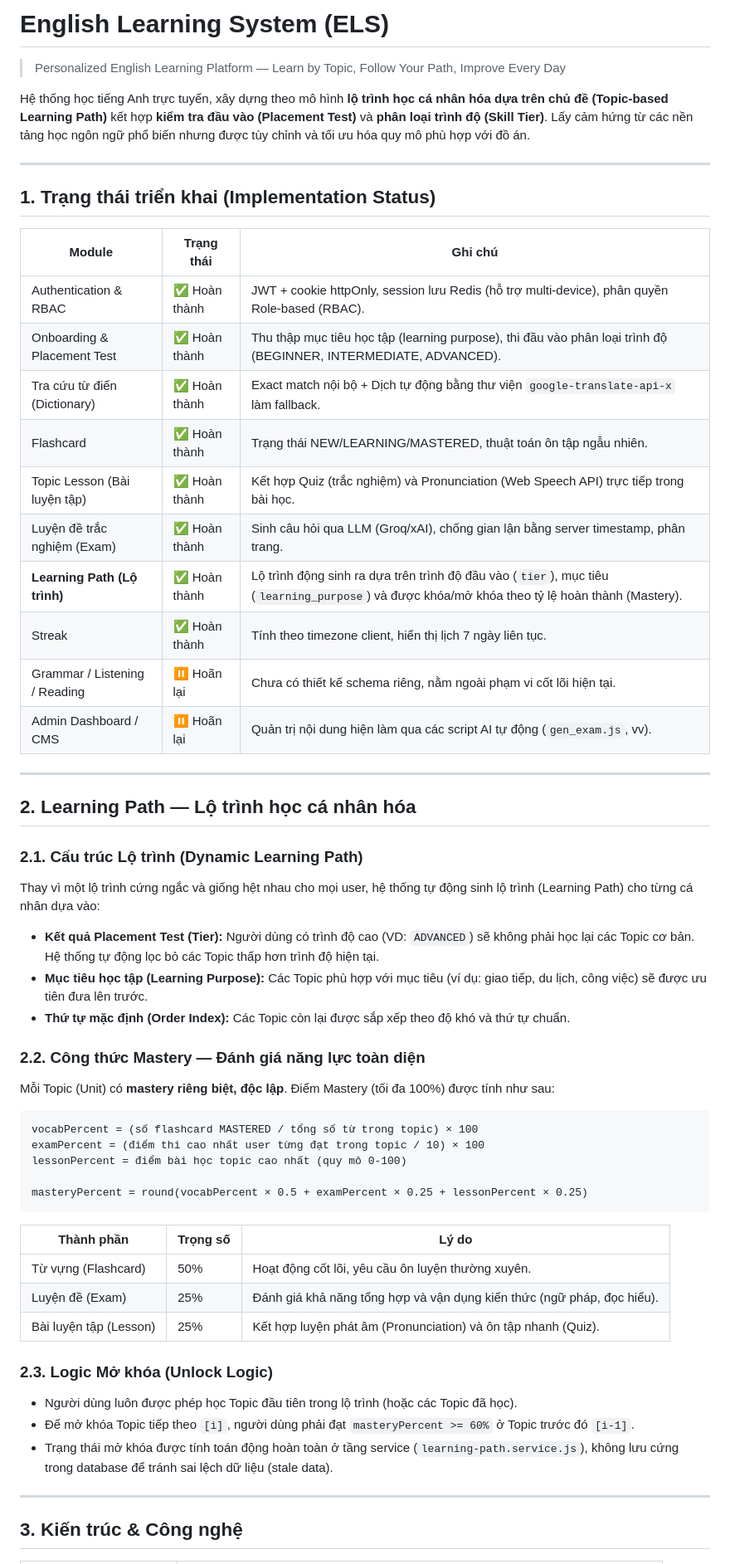
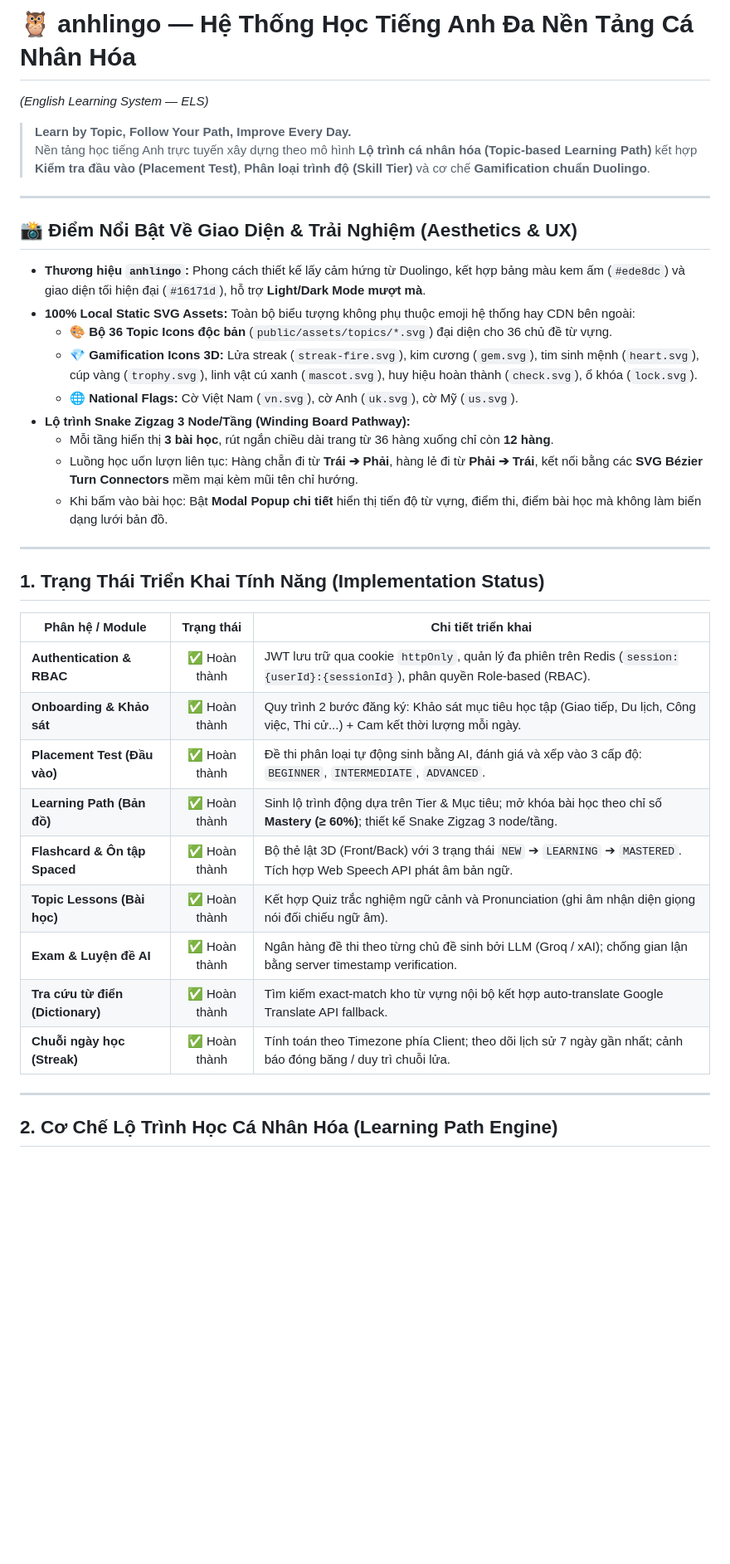
Before and after one commit to vylote/Multi-platform-English-learning-system, a Markdown page: README.md, the part around one of its changes. Shown at 83% size. Rendered like a GitHub page; blank space fills up the shorter version.

````diff
--- a/README.md
+++ b/README.md
@@ -1,62 +1,40 @@
-# English Learning System (ELS)
+# 🦉 anhlingo — Hệ Thống Học Tiếng Anh Đa Nền Tảng Cá Nhân Hóa
+*(English Learning System — ELS)*
 
-> Personalized English Learning Platform — Learn by Topic, Follow Your Path, Improve Every Day
-
-Hệ thống học tiếng Anh trực tuyến, xây dựng theo mô hình **lộ trình học cá nhân hóa dựa trên chủ đề (Topic-based Learning Path)** kết hợp **kiểm tra đầu vào (Placement Test)** và **phân loại trình độ (Skill Tier)**. Lấy cảm hứng từ các nền tảng học ngôn ngữ phổ biến nhưng được tùy chỉnh và tối ưu hóa quy mô phù hợp với đồ án.
+> **Learn by Topic, Follow Your Path, Improve Every Day.**
+> Nền tảng học tiếng Anh trực tuyến xây dựng theo mô hình **Lộ trình cá nhân hóa (Topic-based Learning Path)** kết hợp **Kiểm tra đầu vào (Placement Test)**, **Phân loại trình độ (Skill Tier)** và cơ chế **Gamification chuẩn Duolingo**.
 
 ---
 
-## 1. Trạng thái triển khai (Implementation Status)
+## 📸 Điểm Nổi Bật Về Giao Diện & Trải Nghiệm (Aesthetics & UX)
 
-| Module | Trạng thái | Ghi chú |
-|---|---|---|
-| Authentication & RBAC | ✅ Hoàn thành | JWT + cookie httpOnly, session lưu Redis (hỗ trợ multi-device), phân quyền Role-based (RBAC). |
-| Onboarding & Placement Test | ✅ Hoàn thành | Thu thập mục tiêu học tập (learning purpose), thi đầu vào phân loại trình độ (BEGINNER, INTERMEDIATE, ADVANCED). |
-| Tra cứu từ điển (Dictionary) | ✅ Hoàn thành | Exact match nội bộ + Dịch tự động bằng thư viện `google-translate-api-x` làm fallback. |
-| Flashcard | ✅ Hoàn thành | Trạng thái NEW/LEARNING/MASTERED, thuật toán ôn tập ngẫu nhiên. |
-| Topic Lesson (Bài luyện tập) | ✅ Hoàn thành | Kết hợp Quiz (trắc nghiệm) và Pronunciation (Web Speech API) trực tiếp trong bài học. |
-| Luyện đề trắc nghiệm (Exam) | ✅ Hoàn thành | Sinh câu hỏi qua LLM (Groq/xAI), chống gian lận bằng server timestamp, phân trang. |
-| **Learning Path (Lộ trình)** | ✅ Hoàn thành | Lộ trình động sinh ra dựa trên trình độ đầu vào (`tier`), mục tiêu (`learning_purpose`) và được khóa/mở khóa theo tỷ lệ hoàn thành (Mastery). |
-| Streak | ✅ Hoàn thành | Tính theo timezone client, hiển thị lịch 7 ngày liên tục. |
-| Grammar / Listening / Reading | ⏸️ Hoãn lại | Chưa có thiết kế schema riêng, nằm ngoài phạm vi cốt lõi hiện tại. |
-| Admin Dashboard / CMS | ⏸️ Hoãn lại | Quản trị nội dung hiện làm qua các script AI tự động (`gen_exam.js`, vv). |
+- **Thương hiệu `anhlingo`:** Phong cách thiết kế lấy cảm hứng từ Duolingo, kết hợp bảng màu kem ấm (`#ede8dc`) và giao diện tối hiện đại (`#16171d`), hỗ trợ **Light/Dark Mode mượt mà**.
+- **100% Local Static SVG Assets:** Toàn bộ biểu tượng không phụ thuộc emoji hệ thống hay CDN bên ngoài:
+  - 🎨 **Bộ 36 Topic Icons độc bản** (`public/assets/topics/*.svg`) đại diện cho 36 chủ đề từ vựng.
+  - 💎 **Gamification Icons 3D:** Lửa streak (`streak-fire.svg`), kim cương (`gem.svg`), tim sinh mệnh (`heart.svg`), cúp vàng (`trophy.svg`), linh vật cú xanh (`mascot.svg`), huy hiệu hoàn thành (`check.svg`), ổ khóa (`lock.svg`).
+  - 🌐 **National Flags:** Cờ Việt Nam (`vn.svg`), cờ Anh (`uk.svg`), cờ Mỹ (`us.svg`).
+- **Lộ trình Snake Zigzag 3 Node/Tầng (Winding Board Pathway):**
+  - Mỗi tầng hiển thị **3 bài học**, rút ngắn chiều dài trang từ 36 hàng xuống chỉ còn **12 hàng**.
+  - Luồng học uốn lượn liên tục: Hàng chẵn đi từ **Trái ➔ Phải**, hàng lẻ đi từ **Phải ➔ Trái**, kết nối bằng các **SVG Bézier Turn Connectors** mềm mại kèm mũi tên chỉ hướng.
+  - Khi bấm vào bài học: Bật **Modal Popup chi tiết** hiển thị tiến độ từ vựng, điểm thi, điểm bài học mà không làm biến dạng lưới bản đồ.
 
 ---
 
-## 2. Learning Path — Lộ trình học cá nhân hóa
+## 1. Trạng Thái Triển Khai Tính Năng (Implementation Status)
 
-### 2.1. Cấu trúc Lộ trình (Dynamic Learning Path)
-
-Thay vì một lộ trình cứng ngắc và giống hệt nhau cho mọi user, hệ thống tự động sinh lộ trình (Learning Path) cho từng cá nhân dựa vào:
-- **Kết quả Placement Test (Tier):** Người dùng có trình độ cao (VD: `ADVANCED`) sẽ không phải học lại các Topic cơ bản. Hệ thống tự động lọc bỏ các Topic thấp hơn trình độ hiện tại.
-- **Mục tiêu học tập (Learning Purpose):** Các Topic phù hợp với mục tiêu (ví dụ: giao tiếp, du lịch, công việc) sẽ được ưu tiên đưa lên trước.
-- **Thứ tự mặc định (Order Index):** Các Topic còn lại được sắp xếp theo độ khó và thứ tự chuẩn.
-
-### 2.2. Công thức Mastery — Đánh giá năng lực toàn diện
-
-Mỗi Topic (Unit) có **mastery riêng biệt, độc lập**. Điểm Mastery (tối đa 100%) được tính như sau:
-
-```text
-vocabPercent = (số flashcard MASTERED / tổng số từ trong topic) × 100
-examPercent = (điểm thi cao nhất user từng đạt trong topic / 10) × 100
-lessonPercent = điểm bài học topic cao nhất (quy mô 0-100)
-
-masteryPercent = round(vocabPercent × 0.5 + examPercent × 0.25 + lessonPercent × 0.25)
-```
-
-| Thành phần | Trọng số | Lý do |
-|---|---|---|
-| Từ vựng (Flashcard) | 50% | Hoạt động cốt lõi, yêu cầu ôn luyện thường xuyên. |
-| Luyện đề (Exam) | 25% | Đánh giá khả năng tổng hợp và vận dụng kiến thức (ngữ pháp, đọc hiểu). |
-| Bài luyện tập (Lesson) | 25% | Kết hợp luyện phát âm (Pronunciation) và ôn tập nhanh (Quiz). |
-
-### 2.3. Logic Mở khóa (Unlock Logic)
-
-- Người dùng luôn được phép học Topic đầu tiên trong lộ trình (hoặc các Topic đã học).
-- Để mở khóa Topic tiếp theo `[i]`, người dùng phải đạt `masteryPercent >= 60%` ở Topic trước đó `[i-1]`.
-- Trạng thái mở khóa được tính toán động hoàn toàn ở tầng service (`learning-path.service.js`), không lưu cứng trong database để tránh sai lệch dữ liệu (stale data).
+| Phân hệ / Module | Trạng thái | Chi tiết triển khai |
+|---|:---:|---|
+| **Authentication & RBAC** | ✅ Hoàn thành | JWT lưu trữ qua cookie `httpOnly`, quản lý đa phiên trên Redis (`session:{userId}:{sessionId}`), phân quyền Role-based (RBAC). |
+| **Onboarding & Khảo sát** | ✅ Hoàn thành | Quy trình 2 bước đăng ký: Khảo sát mục tiêu học tập (Giao tiếp, Du lịch, Công việc, Thi cử...) + Cam kết thời lượng mỗi ngày. |
+| **Placement Test (Đầu vào)** | ✅ Hoàn thành | Đề thi phân loại tự động sinh bằng AI, đánh giá và xếp vào 3 cấp độ: `BEGINNER`, `INTERMEDIATE`, `ADVANCED`. |
+| **Learning Path (Bản đồ)** | ✅ Hoàn thành | Sinh lộ trình động dựa trên Tier & Mục tiêu; mở khóa bài học theo chỉ số **Mastery (≥ 60%)**; thiết kế Snake Zigzag 3 node/tầng. |
+| **Flashcard & Ôn tập Spaced** | ✅ Hoàn thành | Bộ thẻ lật 3D (Front/Back) với 3 trạng thái `NEW` ➔ `LEARNING` ➔ `MASTERED`. Tích hợp Web Speech API phát âm bản ngữ. |
+| **Topic Lessons (Bài học)** | ✅ Hoàn thành | Kết hợp Quiz trắc nghiệm ngữ cảnh và Pronunciation (ghi âm nhận diện giọng nói đối chiếu ngữ âm). |
+| **Exam & Luyện đề AI** | ✅ Hoàn thành | Ngân hàng đề thi theo từng chủ đề sinh bởi LLM (Groq / xAI); chống gian lận bằng server timestamp verification. |
+| **Tra cứu từ điển (Dictionary)** | ✅ Hoàn thành | Tìm kiếm exact-match kho từ vựng nội bộ kết hợp auto-translate Google Translate API fallback. |
+| **Chuỗi ngày học (Streak)** | ✅ Hoàn thành | Tính toán theo Timezone phía Client; theo dõi lịch sử 7 ngày gần nhất; cảnh báo đóng băng / duy trì chuỗi lửa. |
 
 ---
 
-## 3. Kiến trúc & Công nghệ
+## 2. Cơ Chế Lộ Trình Học Cá Nhân Hóa (Learning Path Engine)
 
````
Also changed, not shown: other parts of README.md (+146 -96 lines).
